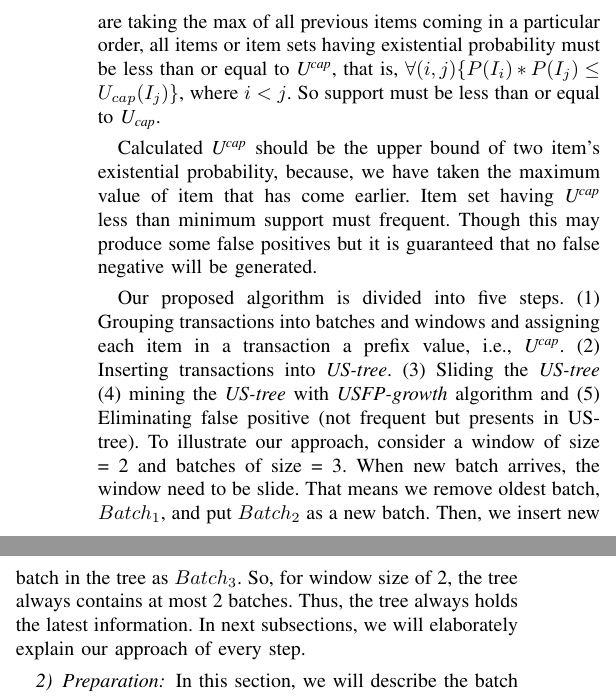
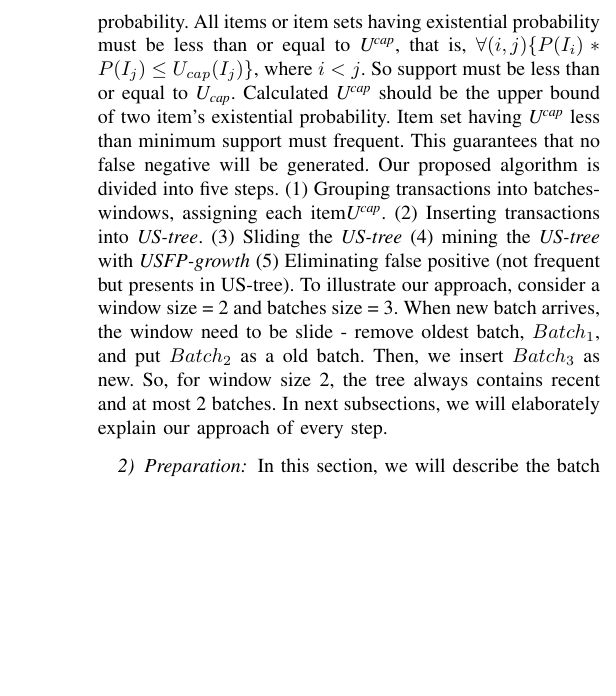
Before and after one commit to mbzshajib/publications, a LaTeX paper (ictai2016/conf_publication.tex): two parts of the columns of page 3 of 8 before the commit and part of one column of page 3 of 8 after it, the two joined at a grey line, cut at the place of the change, the shorter picture padded with empty space. Compiled offline with pdfLaTeX; a missing font is replaced by an installed copy or a similar font; a LaTeX package or settings file that is missing is left out.

Commit message:
updated with compressing

```diff
--- a/ictai2016/conf_publication.tex
+++ b/ictai2016/conf_publication.tex
@@ -139,11 +139,8 @@ A group of consecutive transactions from a transaction \emph{DB} is inserted int
 where,\\ M=max_{1\leq q\leq h}P(X_q)
 \end{equation}}
 
-For the transaction \emph{DB} in Table-\ref{table:prefix_assigned}, for \emph{T\textsubscript{1}}, \emph{U\textsuperscript{cap}} of \emph{$a${0.9}} is $0.9$ as $a$ is the first item. For \emph{$c$(0.6)} \emph{U\textsuperscript{cap}} is $0.9*0.6=0.45$, \emph{$d$(0.50)} \emph{U\textsuperscript{cap}} is $0.9*0.5=0.45$ and \emph{$e$(0.2)} \emph{U\textsuperscript{cap}} is $0.9*0.2=0.18$. To recall, \emph{U\textsuperscript{cap}} is the upper bound of existential probability. As we are taking the max of all previous items coming in a particular order, all items or item sets having existential probability must be less than or equal to \emph{U\textsuperscript{cap}}, that is, $\forall(i,j)\{ P(I_i)*P(I_j)\leq U_{cap}(I_j)\}$, where $i < j$. So support must be less than or equal to \emph{U\textsubscript{cap}}.
-
-Calculated \emph{U\textsuperscript{cap}} should be the upper bound of two item's existential probability, because, we have taken the maximum value of item that has come earlier. Item set having \emph{U\textsuperscript{cap}} less than minimum support must frequent. Though this may produce some false positives but it is guaranteed that no false negative will be generated.
-
-Our proposed algorithm is divided into five steps. (1) Grouping transactions into batches and windows and assigning each item in a transaction a prefix value, i.e., \emph{U\textsuperscript{cap}}. (2) Inserting transactions into \emph {US-tree}. (3) Sliding the \emph {US-tree} (4) mining the \emph {US-tree} with \emph{USFP-growth} algorithm and (5) Eliminating false positive (not frequent but presents in US-tree). To illustrate our approach, consider a window of size = 2 and batches of size = 3. When new batch arrives, the window need to be slide. That means we remove oldest batch, $Batch_1$, and put $Batch_2$ as a new batch. Then, we insert new batch in the tree as $Batch_3$. So, for window size of 2, the tree always contains at most 2 batches. Thus, the tree always holds the latest information. In next subsections, we will elaborately explain our approach of every step.
+For the transaction \emph{DB} in Table-\ref{table:prefix_assigned}, for \emph{T\textsubscript{1}}, \emph{U\textsuperscript{cap}} of \emph{$a$(0.9)} is $0.9$ as $a$ is the first item. For \emph{$c$(0.6)} \emph{U\textsuperscript{cap}} is $0.9*0.6=0.45$, \emph{$d$(0.50)} \emph{U\textsuperscript{cap}} is $0.9*0.5=0.45$ and \emph{$e$(0.2)} \emph{U\textsuperscript{cap}} is $0.9*0.2=0.18$. To recall, \emph{U\textsuperscript{cap}} is the upper bound of existential probability. All items or item sets having existential probability must be less than or equal to \emph{U\textsuperscript{cap}}, that is, $\forall(i,j)\{ P(I_i)*P(I_j)\leq U_{cap}(I_j)\}$, where $i < j$. So support must be less than or equal to \emph{U\textsubscript{cap}}. Calculated \emph{U\textsuperscript{cap}} should be the upper bound of two item's existential probability. Item set having \emph{U\textsuperscript{cap}} less than minimum support must frequent. This guarantees that no false negative will be generated.
+Our proposed algorithm is divided into five steps. (1) Grouping transactions into batches-windows, assigning each item\emph{U\textsuperscript{cap}}. (2) Inserting transactions into \emph {US-tree}. (3) Sliding the \emph {US-tree} (4) mining the \emph {US-tree} with \emph{USFP-growth} (5) Eliminating false positive (not frequent but presents in US-tree). To illustrate our approach, consider a window size = 2 and batches size = 3. When new batch arrives, the window need to be slide - remove oldest batch, $Batch_1$, and put $Batch_2$ as a old batch. Then, we insert $Batch_3$ as new. So, for window size 2, the tree always contains recent and at most 2 batches. In next subsections, we will elaborately explain our approach of every step.
 
 \subsubsection{Preparation}
 
```
